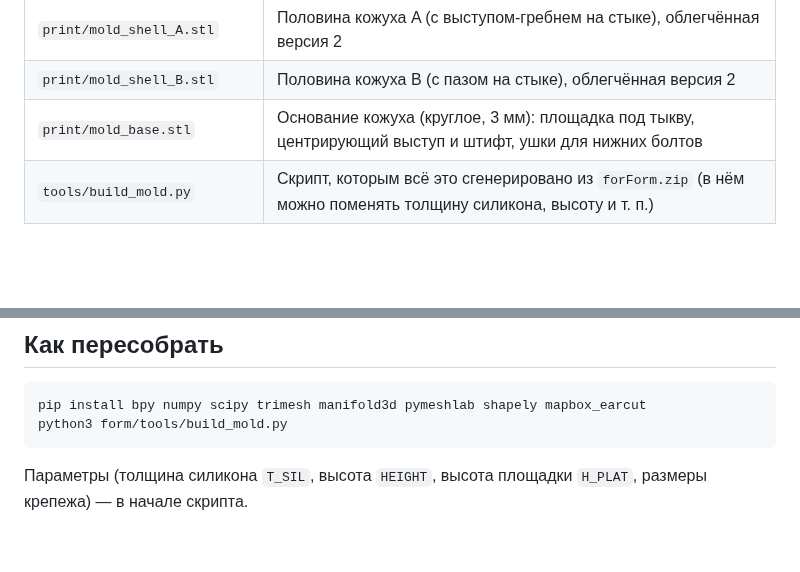
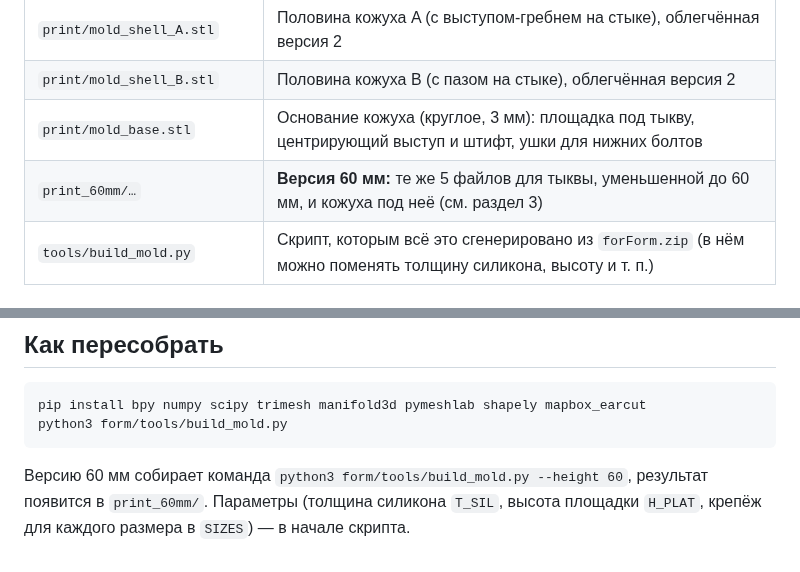
Before and after one commit to HappyMarvin/goalForClaude, a Markdown page: form/README.md, 2 parts joined by grey strips. Rendered like a GitHub page; blank space fills up the shorter version.

````diff
--- a/form/README.md
+++ b/form/README.md
@@ -11,6 +11,7 @@
 | `print/mold_shell_A.stl` | Половина кожуха A (с выступом-гребнем на стыке), облегчённая версия 2 |
 | `print/mold_shell_B.stl` | Половина кожуха B (с пазом на стыке), облегчённая версия 2 |
 | `print/mold_base.stl` | Основание кожуха (круглое, 3 мм): площадка под тыкву, центрирующий выступ и штифт, ушки для нижних болтов |
+| `print_60mm/…` | **Версия 60 мм:** те же 5 файлов для тыквы, уменьшенной до 60 мм, и кожуха под неё (см. раздел 3) |
 | `tools/build_mold.py` | Скрипт, которым всё это сгенерировано из `forForm.zip` (в нём можно поменять толщину силикона, высоту и т. п.) |
 
 ## 1. Тыква
@@ -147,4 +172,4 @@ pip install bpy numpy scipy trimesh manifold3d pymeshlab shapely mapbox_earcut
 python3 form/tools/build_mold.py
 ```
 
-Параметры (толщина силикона `T_SIL`, высота `HEIGHT`, высота площадки `H_PLAT`, размеры крепежа) — в начале скрипта.
+Версию 60 мм собирает команда `python3 form/tools/build_mold.py --height 60`, результат появится в `print_60mm/`. Параметры (толщина силикона `T_SIL`, высота площадки `H_PLAT`, крепёж для каждого размера в `SIZES`) — в начале скрипта.
````
Also changed, not shown: other parts of form/README.md (+24 -0 lines), form/img/mold_60mm.png (added), form/img/mold_80_vs_60.png (added), 6 other files.
